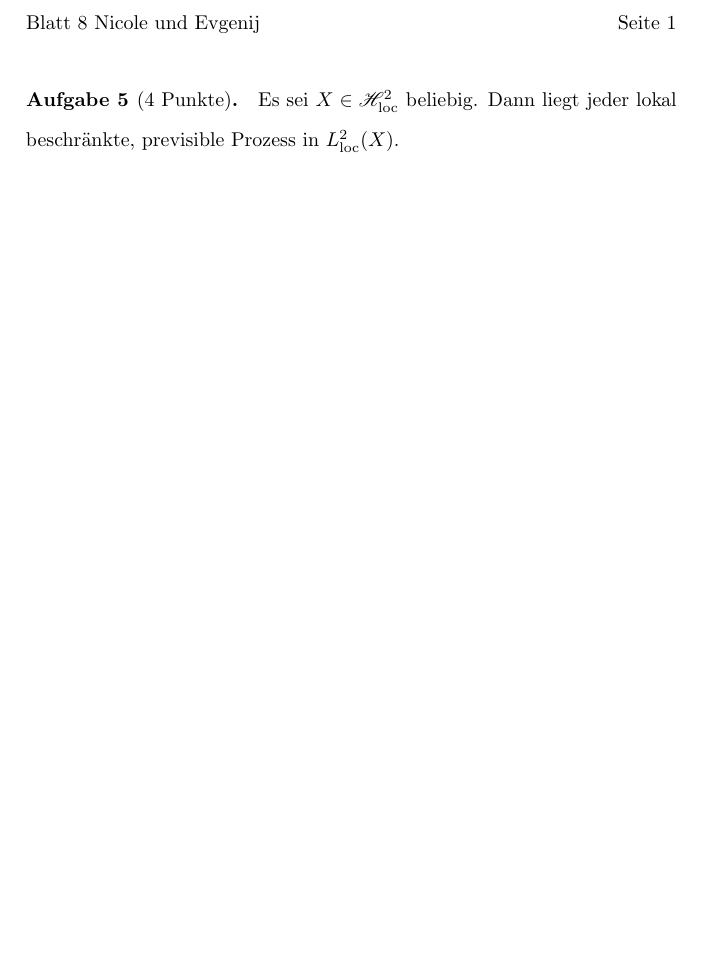
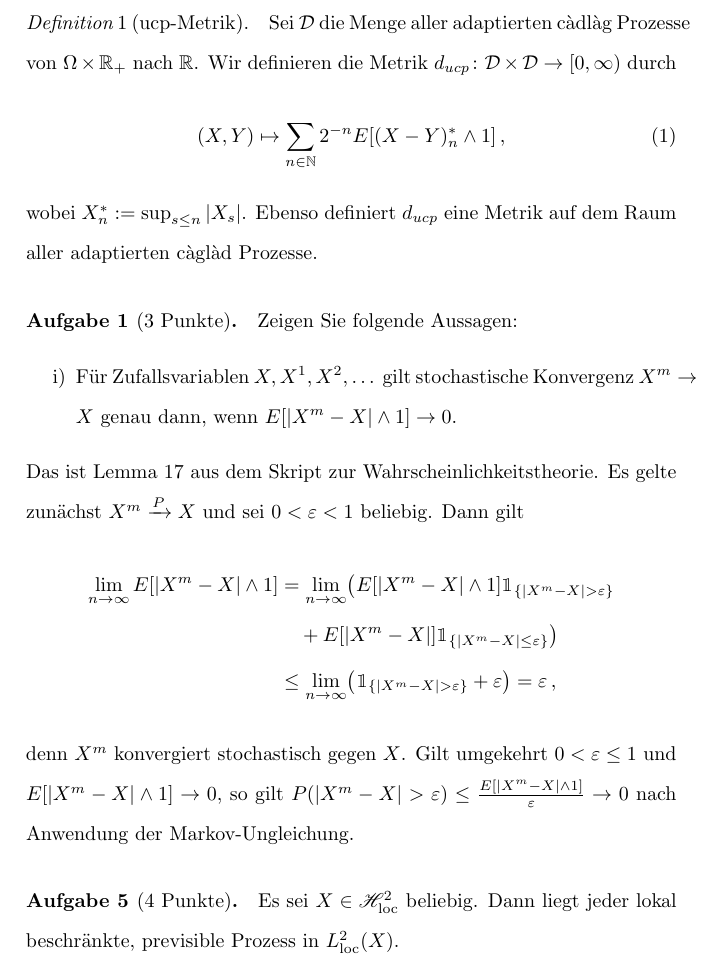
Before and after one commit to koesmi/wt, a LaTeX document (hwsp/08/sol/Blatt_08.tex): part of the page before the commit and part of page 1 of 2 after it, cut at the place of the change, the shorter picture padded with empty space. Compiled offline with pdfLaTeX.

Commit message:
added something for sheet 8 exercise 1.i

```diff
--- a/hwsp/08/sol/Blatt_08.tex
+++ b/hwsp/08/sol/Blatt_08.tex
@@ -23,6 +23,31 @@
 
 \begin{document}
 
+\paragraph{\normalfont{\itshape Definition} 1 (ucp-Metrik).}
+Sei ${\cal D}$ die Menge aller adaptierten càdlàg Prozesse von $\Omega\times\mathbb{R}_+$ nach $\mathbb{R}$.
+Wir definieren die Metrik $d_{ucp}\colon {\cal D}\times {\cal D}\to[0,\infty)$ durch
+\begin{equation}
+(X,Y)\mapsto \sum_{n\in\mathbb{N}}2^{-n}E[(X-Y)^*_n\wedge 1]\,,
+\end{equation}
+wobei $X^*_n:=\sup_{s\leq n}|X_s|$.
+Ebenso definiert $d_{ucp}$ eine Metrik auf dem Raum aller adaptierten càglàd Prozesse.
+
+\paragraph{Aufgabe 1 \textnormal{(3 Punkte)}.}
+Zeigen Sie folgende Aussagen:
+\begin{enumerate}
+\item [i)] Für Zufallsvariablen $X,X^1,X^2,\dots$ gilt stochastische Konvergenz $X^m\to X$ genau dann, wenn $E[|X^m-X|\wedge 1]\rightarrow0$.
+\end{enumerate}
+Das ist Lemma 17 aus dem Skript zur Wahrscheinlichkeitstheorie.
+Es gelte zunächst $X^m\xrightarrow{P}X$ und sei $0<\varepsilon<1$ beliebig.
+Dann gilt
+\begin{align*}
+  \lim_{n\to\infty}E[|X^m-X|\wedge1]
+  &=\lim_{n\to\infty}\bigl(E[|X^m-X|\wedge1]\mathbbm{1}_{\{|X^m-X|>\varepsilon\}}\\
+  &\quad+E[|X^m-X|]\mathbbm{1}_{\{|X^m-X|\leq\varepsilon\}}\bigr)\\
+  &\leq\lim_{n\to\infty}\bigl(\mathbbm{1}_{\{|X^m-X|>\varepsilon\}}+\varepsilon\bigr)=\varepsilon\,,
+\end{align*}
+denn $X^m$ konvergiert stochastisch gegen $X$.
+Gilt umgekehrt $0<\varepsilon\leq 1$ und $E[|X^m-X|\wedge 1]\to0$, so gilt $P(|X^m-X|>\varepsilon)\leq\frac{E[|X^m-X|\wedge1]}{\varepsilon}\to0$ nach Anwendung der Markov-Ungleichung.
 \paragraph{Aufgabe 5 \textnormal{(4 Punkte)}.}
 Es sei $X\in\mathscr{H}_{\text{loc}}^2$ beliebig.
 Dann liegt jeder lokal beschränkte, previsible Prozess in $L_{\text{loc}}^2(X)$.
```
Also changed, not shown: hwsp/08/sol/Blatt_08.pdf.
